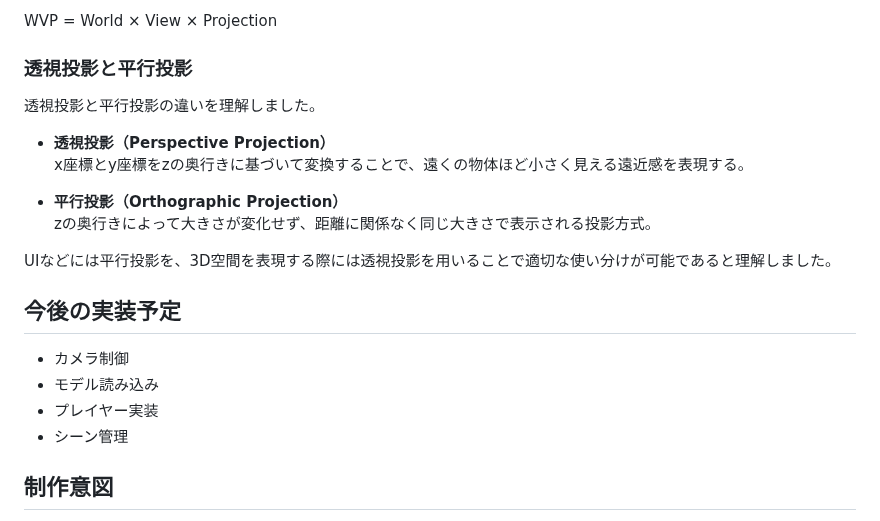
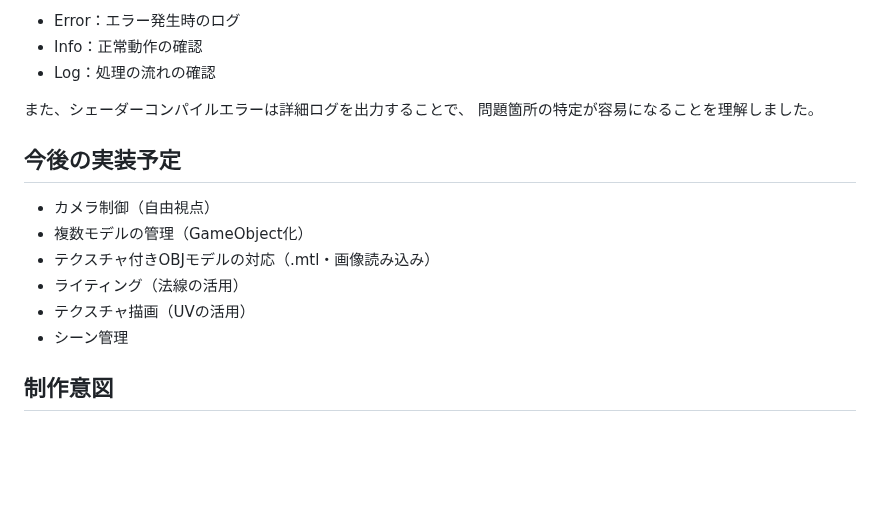
Before and after one commit to kawatamizuki/DirectXGame, a Markdown page: README.md, the part around one of its changes. GitHub-like rendering; blank space fills up the shorter version.

```diff
--- a/README.md
+++ b/README.md
@@ -59,22 +65,18 @@ DirectX11を用いた描画処理の学習と、就職作品としての開発
 
-WVP = World × View × Projection
+- Error：エラー発生時のログ
+- Info：正常動作の確認
+- Log：処理の流れの確認
 
-### 透視投影と平行投影
-透視投影と平行投影の違いを理解しました。
-
-- **透視投影（Perspective Projection）**
-  x座標とy座標をzの奥行きに基づいて変換することで、遠くの物体ほど小さく見える遠近感を表現する。
-
-- **平行投影（Orthographic Projection）**
-  zの奥行きによって大きさが変化せず、距離に関係なく同じ大きさで表示される投影方式。
-
-UIなどには平行投影を、3D空間を表現する際には透視投影を用いることで適切な使い分けが可能であると理解しました。
+また、シェーダーコンパイルエラーは詳細ログを出力することで、
+問題箇所の特定が容易になることを理解しました。
 
 
 ## 今後の実装予定
-- カメラ制御
-- モデル読み込み
-- プレイヤー実装
+- カメラ制御（自由視点）
+- 複数モデルの管理（GameObject化）
+- テクスチャ付きOBJモデルの対応（.mtl・画像読み込み）
+- ライティング（法線の活用）
+- テクスチャ描画（UVの活用）
 - シーン管理
 
 ## 制作意図
```
Also changed, not shown: other parts of README.md (+34 -28 lines), docs/obj_box/obj_box.png (added), 10 other files.
